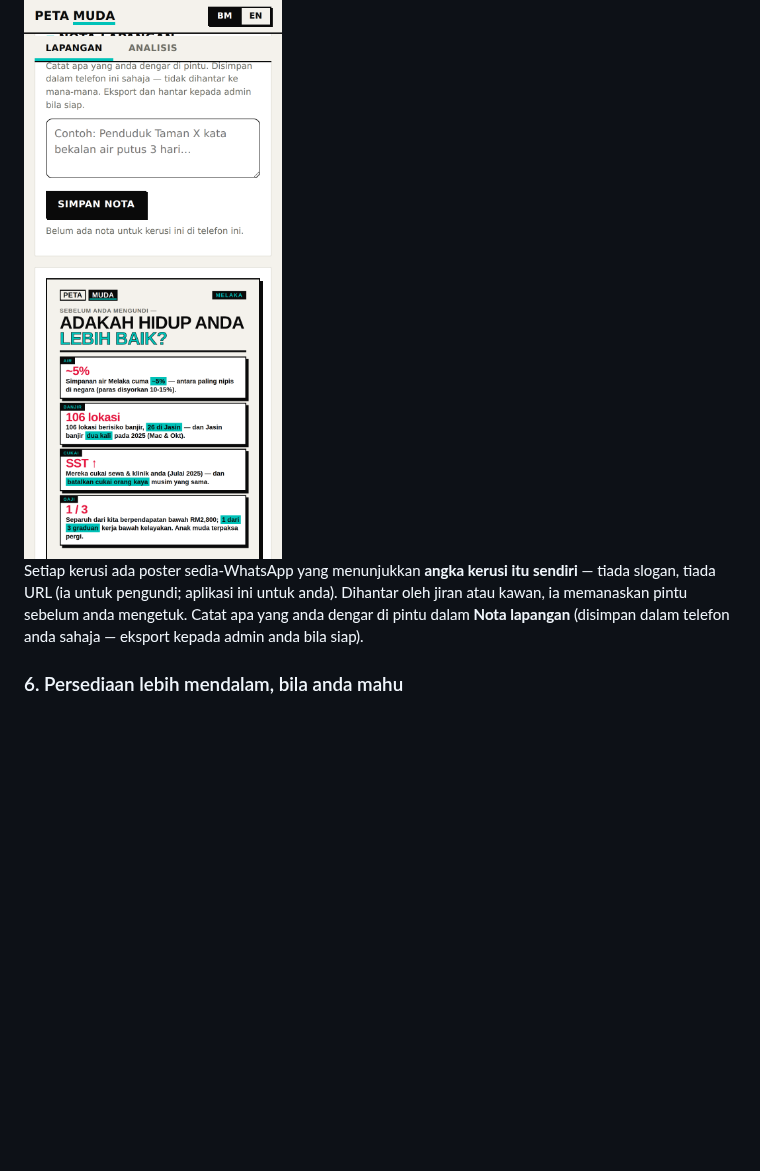
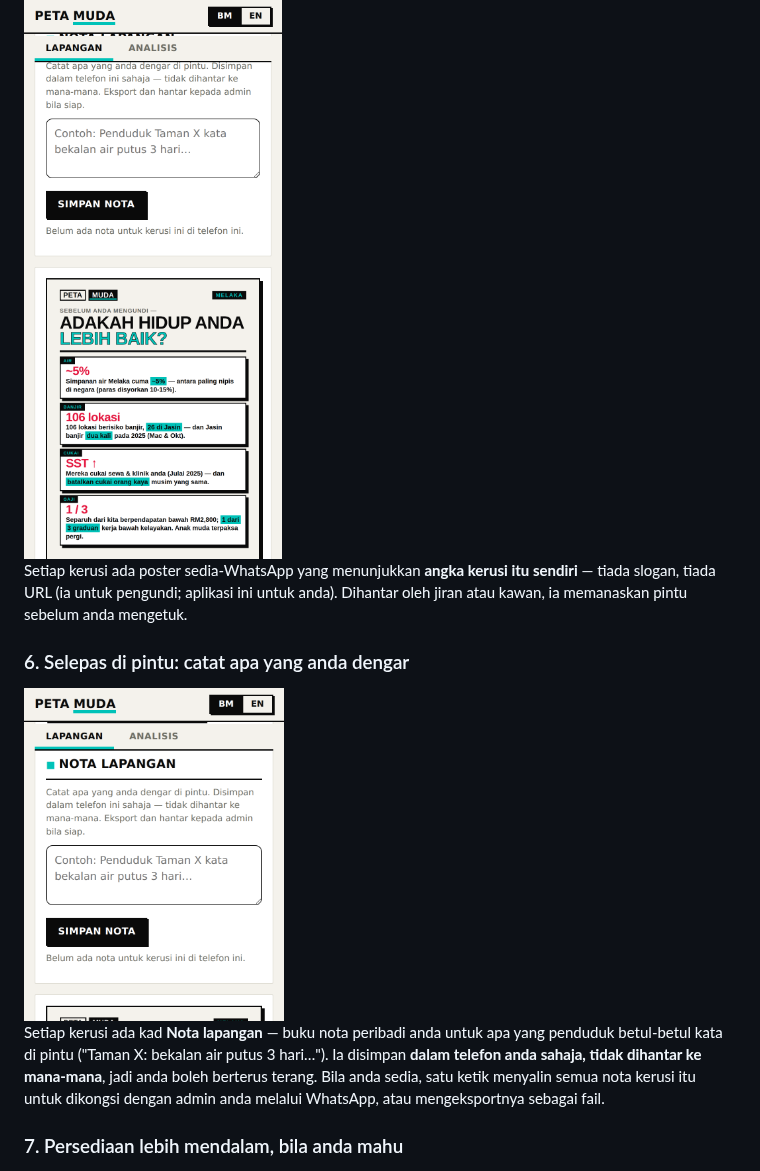
Before and after one commit to petamuda-data/peta-muda, a Markdown page: README.ms.md, the part around the change. Drawn GitHub-style; pictures changed too: docs/screenshots/field-notes.png (added); blank space fills up the shorter version.

```diff
--- a/README.ms.md
+++ b/README.ms.md
@@ -52,9 +52,15 @@ Pratonton itu ialah skrip tepat anda — poin MUDA-dahulu, petikan bersumber kat
 
 <img src="docs/screenshots/poster.png" width="260" alt="Poster kerusi dibina untuk WhatsApp, dengan kad nota lapangan di atasnya">
 
-Setiap kerusi ada poster sedia-WhatsApp yang menunjukkan **angka kerusi itu sendiri** — tiada slogan, tiada URL (ia untuk pengundi; aplikasi ini untuk anda). Dihantar oleh jiran atau kawan, ia memanaskan pintu sebelum anda mengetuk. Catat apa yang anda dengar di pintu dalam **Nota lapangan** (disimpan dalam telefon anda sahaja — eksport kepada admin anda bila siap).
+Setiap kerusi ada poster sedia-WhatsApp yang menunjukkan **angka kerusi itu sendiri** — tiada slogan, tiada URL (ia untuk pengundi; aplikasi ini untuk anda). Dihantar oleh jiran atau kawan, ia memanaskan pintu sebelum anda mengetuk.
 
-### 6. Persediaan lebih mendalam, bila anda mahu
+### 6. Selepas di pintu: catat apa yang anda dengar
+
+<img src="docs/screenshots/field-notes.png" width="260" alt="Kad nota lapangan: buku nota peribadi setiap kerusi yang disimpan dalam telefon sukarelawan">
+
+Setiap kerusi ada kad **Nota lapangan** — buku nota peribadi anda untuk apa yang penduduk betul-betul kata di pintu ("Taman X: bekalan air putus 3 hari…"). Ia disimpan **dalam telefon anda sahaja, tidak dihantar ke mana-mana**, jadi anda boleh berterus terang. Bila anda sedia, satu ketik menyalin semua nota kerusi itu untuk dikongsi dengan admin anda melalui WhatsApp, atau mengeksportnya sebagai fail.
+
+### 7. Persediaan lebih mendalam, bila anda mahu
 
 <img src="docs/screenshots/analysis.png" width="260" alt="Tab Analisis: sejarah keputusan, profil pengundi, penanda aras pendapatan">
 
```
Also changed, not shown: README.md (+8 -2 lines).
